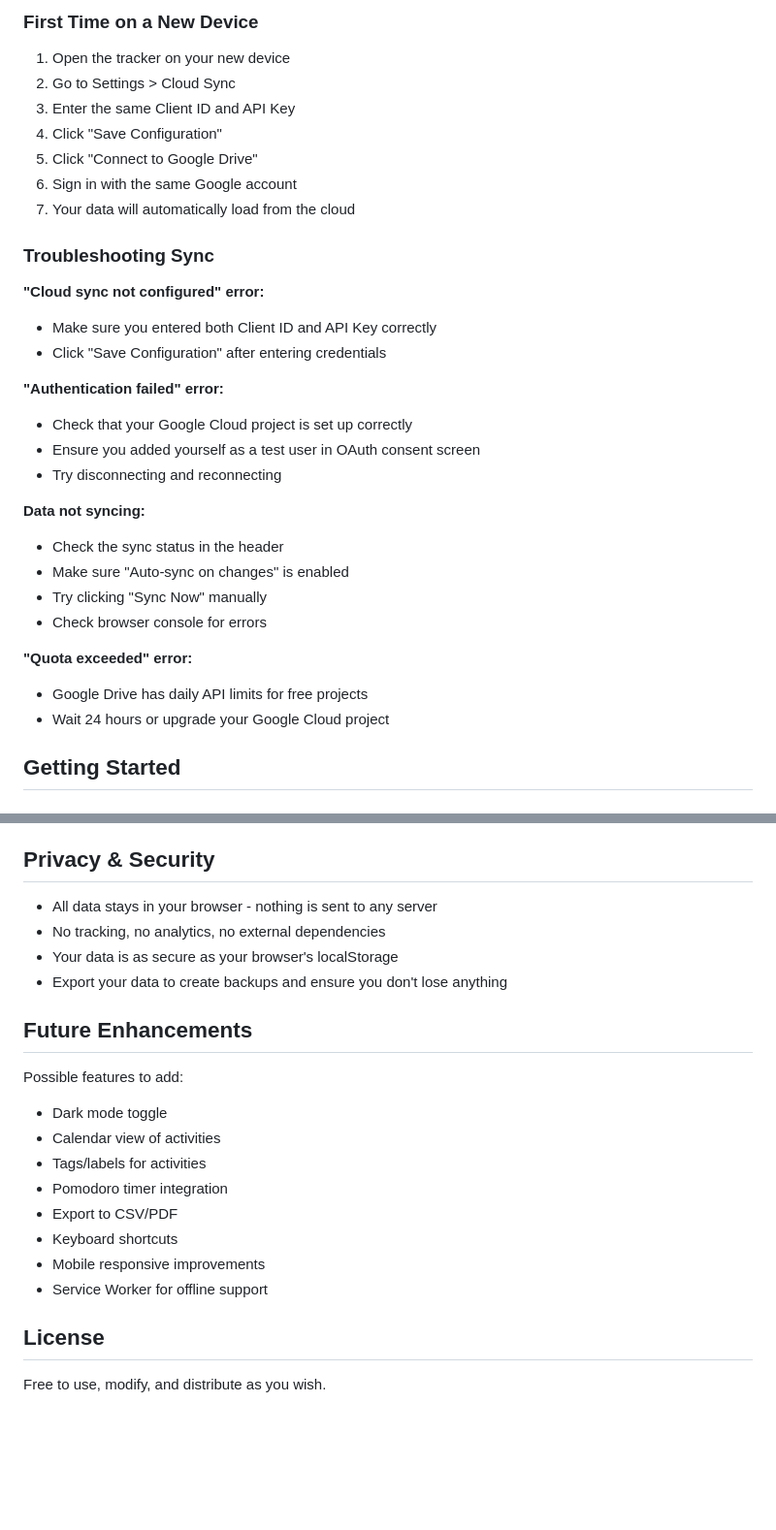
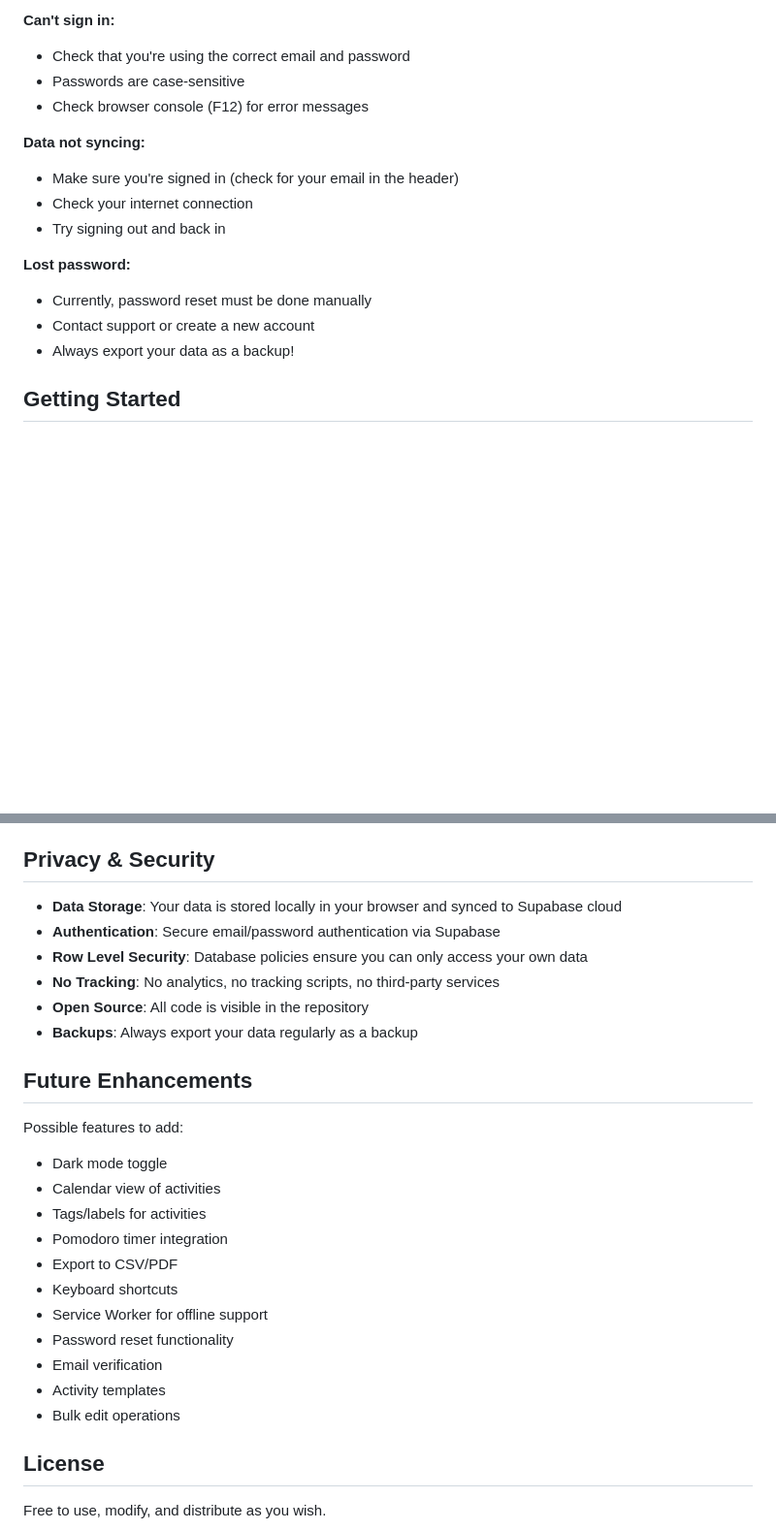
Before and after one commit to stevegw/tracker, a Markdown page: README.md, 2 parts joined by grey strips. Shown at 97% size. GitHub-like rendering; blank space fills up the shorter version.

```diff
--- a/README.md
+++ b/README.md
@@ -80,33 +62,17 @@ Once configured:
-### First Time on a New Device
-
-1. Open the tracker on your new device
-2. Go to Settings > Cloud Sync
-3. Enter the same Client ID and API Key
-4. Click "Save Configuration"
-5. Click "Connect to Google Drive"
-6. Sign in with the same Google account
-7. Your data will automatically load from the cloud
-
-### Troubleshooting Sync
-
-**"Cloud sync not configured" error:**
-- Make sure you entered both Client ID and API Key correctly
-- Click "Save Configuration" after entering credentials
-
-**"Authentication failed" error:**
-- Check that your Google Cloud project is set up correctly
-- Ensure you added yourself as a test user in OAuth consent screen
-- Try disconnecting and reconnecting
+**Can't sign in:**
+- Check that you're using the correct email and password
+- Passwords are case-sensitive
+- Check browser console (F12) for error messages
 
 **Data not syncing:**
-- Check the sync status in the header
-- Make sure "Auto-sync on changes" is enabled
-- Try clicking "Sync Now" manually
-- Check browser console for errors
+- Make sure you're signed in (check for your email in the header)
+- Check your internet connection
+- Try signing out and back in
 
-**"Quota exceeded" error:**
-- Google Drive has daily API limits for free projects
-- Wait 24 hours or upgrade your Google Cloud project
+**Lost password:**
+- Currently, password reset must be done manually
+- Contact support or create a new account
+- Always export your data as a backup!
 
 ## Getting Started
 
@@ -320,10 +314,12 @@ tracker/
 
 ## Privacy & Security
 
-- All data stays in your browser - nothing is sent to any server
-- No tracking, no analytics, no external dependencies
-- Your data is as secure as your browser's localStorage
-- Export your data to create backups and ensure you don't lose anything
+- **Data Storage**: Your data is stored locally in your browser and synced to Supabase cloud
+- **Authentication**: Secure email/password authentication via Supabase
+- **Row Level Security**: Database policies ensure you can only access your own data
+- **No Tracking**: No analytics, no tracking scripts, no third-party services
+- **Open Source**: All code is visible in the repository
+- **Backups**: Always export your data regularly as a backup
 
 ## Future Enhancements
 
@@ -334,8 +330,11 @@ Possible features to add:
 - Pomodoro timer integration
 - Export to CSV/PDF
 - Keyboard shortcuts
-- Mobile responsive improvements
 - Service Worker for offline support
+- Password reset functionality
+- Email verification
+- Activity templates
+- Bulk edit operations
 
 ## License
 
```
Also changed, not shown: other parts of README.md (+62 -52 lines).
